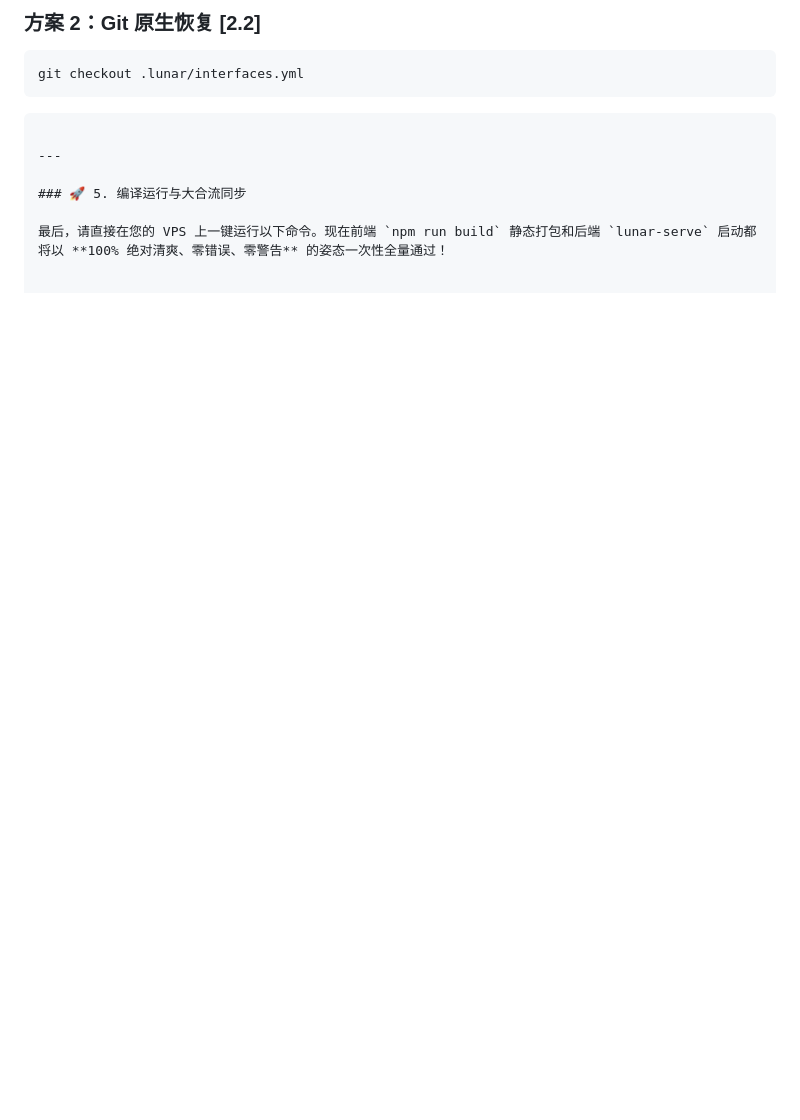
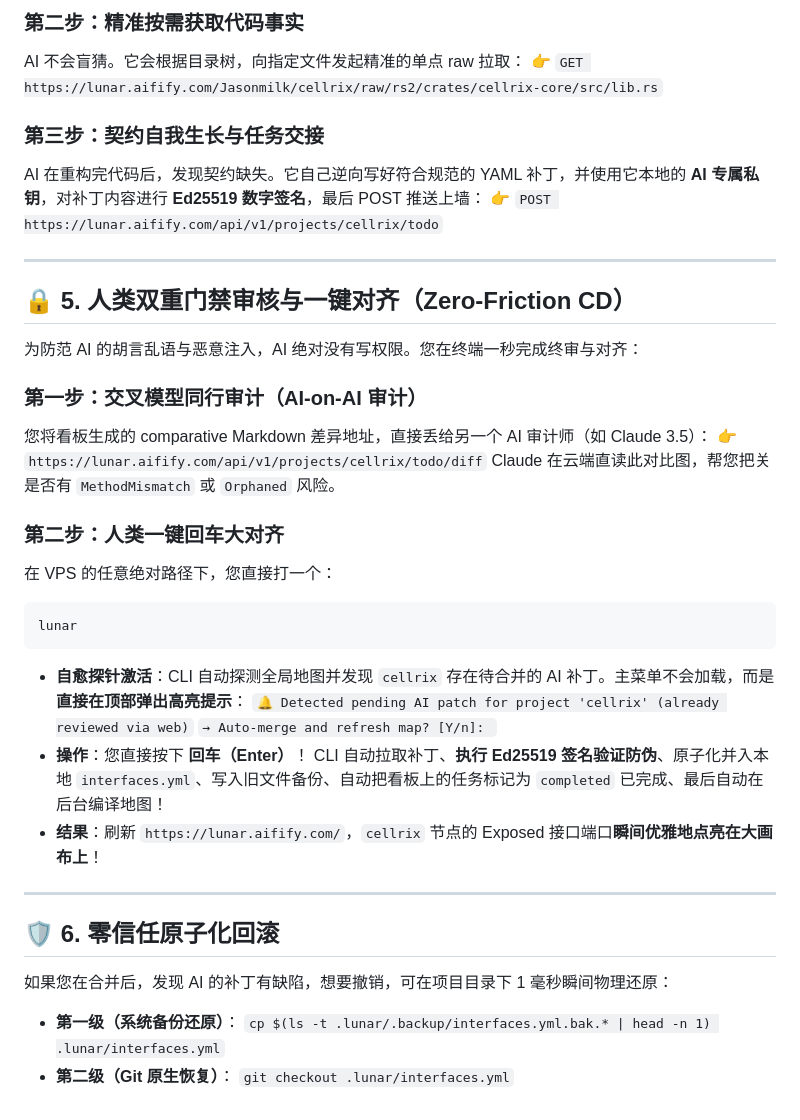
Before and after one commit to LunarAST/lunar, a Markdown page: docs/AI-GitOps-Guide.zh-CN.md, the part around one of its changes. GitHub-like rendering; blank space fills up the shorter version.

Commit message:
feat: complete interactive CD auto-probe on boot and publish dual-language AI-GitOps guides

````diff
--- a/docs/AI-GitOps-Guide.zh-CN.md
+++ b/docs/AI-GitOps-Guide.zh-CN.md
@@ -74,12 +54,41 @@ cp $(ls -t .lunar/.backup/interfaces.yml.bak.* | head -n 1) .lunar/interfaces.ym
 
-### 方案 2：Git 原生恢复 [2.2]
-```bash
-git checkout .lunar/interfaces.yml
-```
-```
+### 第二步：精准按需获取代码事实
+AI 不会盲猜。它会根据目录树，向指定文件发起精准的单点 raw 拉取：
+👉 `GET https://lunar.aifify.com/Jasonmilk/cellrix/raw/rs2/crates/cellrix-core/src/lib.rs`
+
+### 第三步：契约自我生长与任务交接
+AI 在重构完代码后，发现契约缺失。它自己逆向写好符合规范的 YAML 补丁，并使用它本地的 **AI 专属私钥**，对补丁内容进行 **Ed25519 数字签名**，最后 POST 推送上墙：
+👉 `POST https://lunar.aifify.com/api/v1/projects/cellrix/todo`
 
 ---
 
-### 🚀 5. 编译运行与大合流同步
+## 🔒 5. 人类双重门禁审核与一键对齐（Zero-Friction CD）
 
-最后，请直接在您的 VPS 上一键运行以下命令。现在前端 `npm run build` 静态打包和后端 `lunar-serve` 启动都将以 **100% 绝对清爽、零错误、零警告** 的姿态一次性全量通过！
+为防范 AI 的胡言乱语与恶意注入，AI 绝对没有写权限。您在终端一秒完成终审与对齐：
+
+### 第一步：交叉模型同行审计（AI-on-AI 审计）
+您将看板生成的 comparative Markdown 差异地址，直接丢给另一个 AI 审计师（如 Claude 3.5）：
+👉 `https://lunar.aifify.com/api/v1/projects/cellrix/todo/diff`
+Claude 在云端直读此对比图，帮您把关是否有 `MethodMismatch` 或 `Orphaned` 风险。
+
+### 第二步：人类一键回车大对齐
+在 VPS 的任意绝对路径下，您直接打一个：
+```bash
+lunar
+```
+*   **自愈探针激活**：CLI 自动探测全局地图并发现 `cellrix` 存在待合并的 AI 补丁。主菜单不会加载，而是**直接在顶部弹出高亮提示**：
+    `🔔 Detected pending AI patch for project 'cellrix' (already reviewed via web)`
+    `→ Auto-merge and refresh map? [Y/n]: `
+*   **操作**：您直接按下 **回车（Enter）**！
+    CLI 自动拉取补丁、**执行 Ed25519 签名验证防伪**、原子化并入本地 `interfaces.yml`、写入旧文件备份、自动把看板上的任务标记为 `completed` 已完成、最后自动在后台编译地图！
+*   **结果**：刷新 `https://lunar.aifify.com/`，`cellrix` 节点的 Exposed 接口端口**瞬间优雅地点亮在大画布上**！
+
+---
+
+## 🛡️ 6. 零信任原子化回滚
+
+如果您在合并后，发现 AI 的补丁有缺陷，想要撤销，可在项目目录下 1 毫秒瞬间物理还原：
+*   **第一级（系统备份还原）**：
+    `cp $(ls -t .lunar/.backup/interfaces.yml.bak.* | head -n 1) .lunar/interfaces.yml`
+*   **第二级（Git 原生恢复）**：
+    `git checkout .lunar/interfaces.yml`
````
Also changed, not shown: other parts of docs/AI-GitOps-Guide.zh-CN.md (+32 -52 lines), docs/AI-GitOps-Guide.md (+58 -48 lines).
